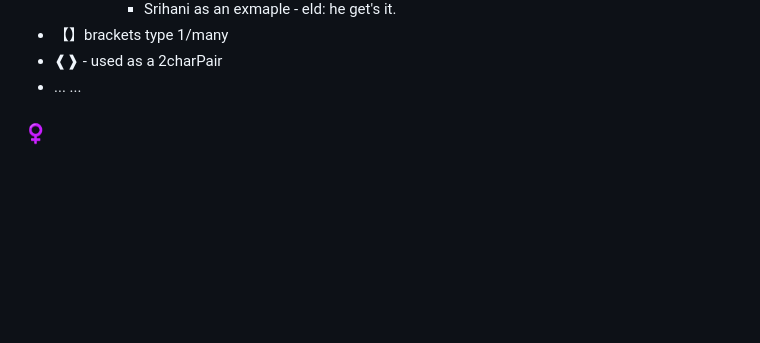
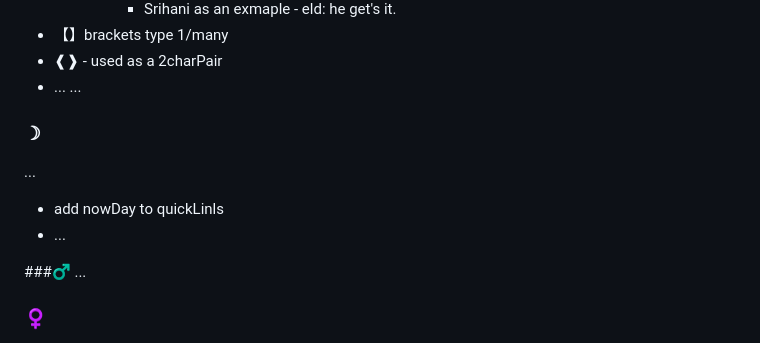
Before and after one commit to HwWobbe/PubBmH, a Markdown page: README.md, the part around the change. GitHub-like rendering; blank space fills up the shorter version.

```diff
--- a/README.md
+++ b/README.md
@@ -14,6 +14,14 @@
 -  【】brackets type 1/many
   - ❰❱ - used as a 2charPair
   - ... ...
+
+### ☽
+...
+- add nowDay to quickLinls
+- ...
+
+###♂
+...
 
 ### ♀
 - [♀](https://github.com/HwWobbe/PubBmH/edit/main/README.md#♀]
```
